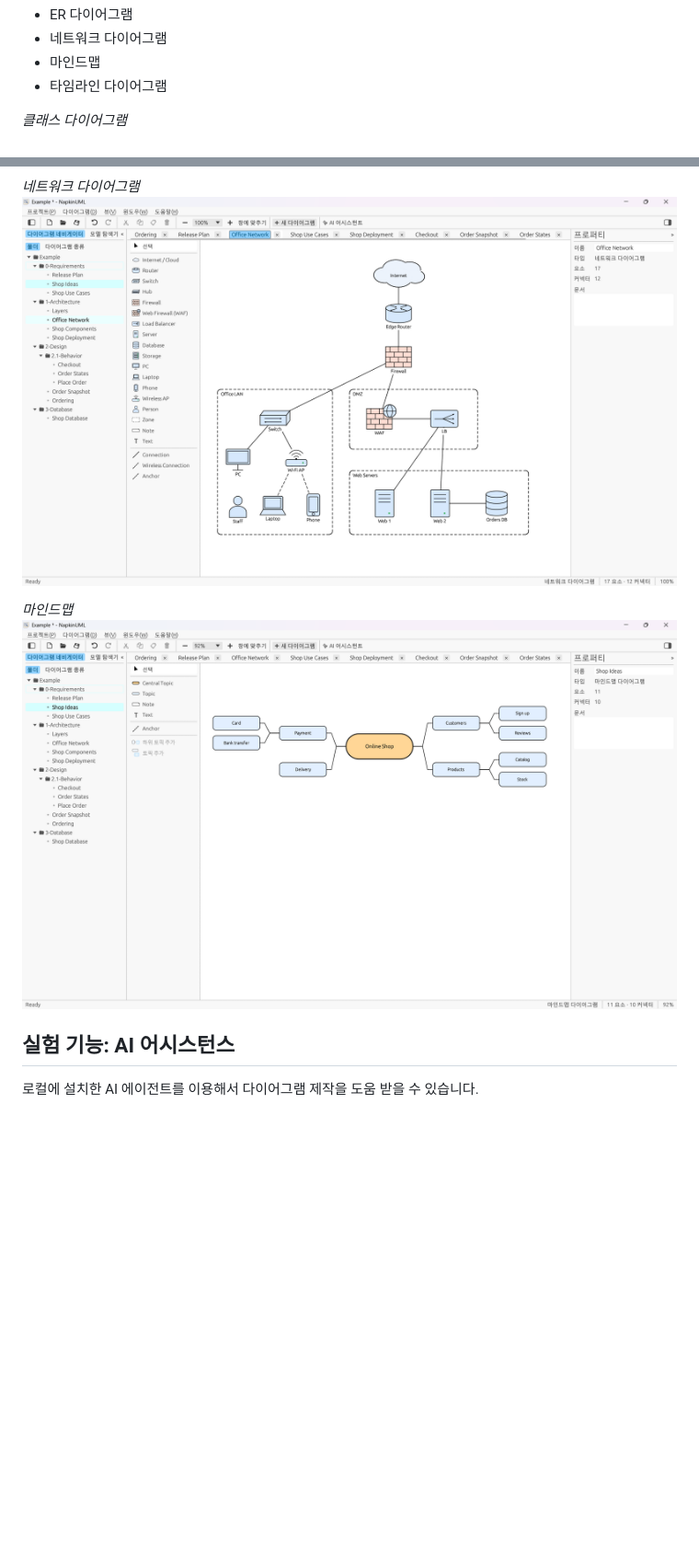
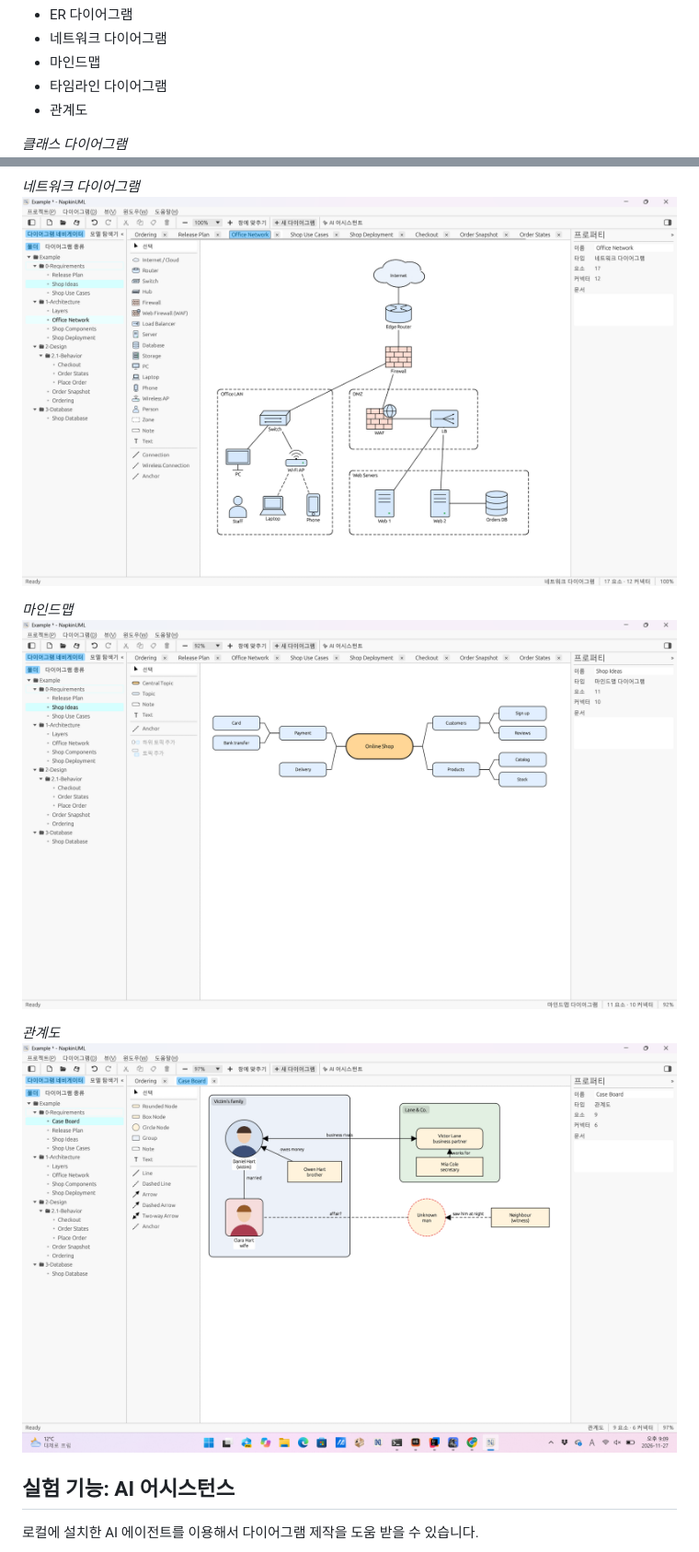
Before and after one commit to madvirus/NapkinUML, a Markdown page: README.md, 2 parts joined by grey strips. Shown at 92% size. Rendered like a GitHub page; pictures changed too: docs/napkinuml-relation.png (added); blank space fills up the shorter version.

```diff
--- a/README.md
+++ b/README.md
@@ -24,6 +24,7 @@ UML 9종:
 * 네트워크 다이어그램
 * 마인드맵
 * 타임라인 다이어그램
+* 관계도
 
 *클래스 다이어그램*
 ![class diagram](docs/napkinuml-shot.png)
@@ -45,6 +46,9 @@ UML 9종:
 
 *마인드맵*
-![timeline diagram](docs/napkinuml-mindmap.png)
+![mindmap](docs/napkinuml-mindmap.png)
+
+*관계도*
+![relation diagram](docs/napkinuml-relation.png)
 
 ## 실험 기능: AI 어시스턴스
 로컬에 설치한 AI 에이전트를 이용해서 다이어그램 제작을 도움 받을 수 있습니다.
```
Also changed, not shown: other parts of README.md (+3 -3 lines), release-notes/v0.4.1.md (added, +2 -0 lines), 2 other files.
